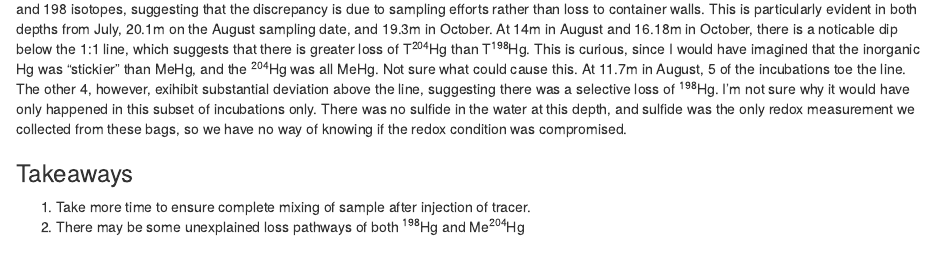
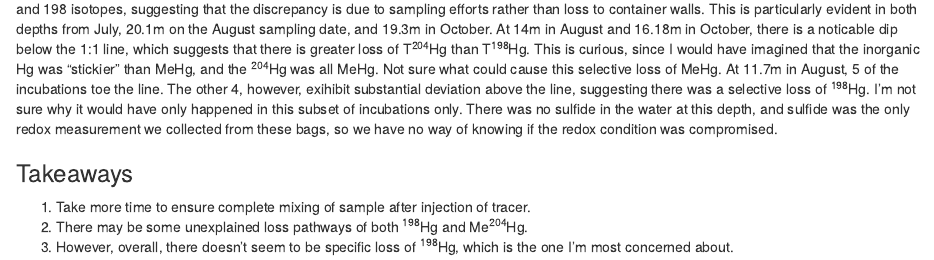
Before and after one commit to petersonben50/BLiMMP, an R Markdown document (code/incubations/THg_investigation.Rmd): the page in a window 1100 px wide, from 1430 px down. Rendered offline with R 4.5, knitr and Pandoc, with nearby package versions; some code elsewhere in the file could not run offline.

Commit message:
Small edits to THg analysis file

```diff
--- a/code/incubations/THg_investigation.Rmd
+++ b/code/incubations/THg_investigation.Rmd
@@ -236,7 +236,7 @@ This tells the same story: consistent differences between t0 and t1 in both 204
 This is particularly evident in both depths from July, 20.1m on the August sampling date, and 19.3m in October.
 At 14m in August and 16.18m in October, there is a noticable dip below the 1:1 line, which suggests that there is greater loss of T^204^Hg than T^198^Hg.
 This is curious, since I would have imagined that the inorganic Hg was "stickier" than MeHg, and the ^204^Hg was all MeHg.
-Not sure what could cause this.
+Not sure what could cause this selective loss of MeHg.
 At 11.7m in August, 5 of the incubations toe the line.
 The other 4, however, exihibit substantial deviation above the line, suggesting there was a selective loss of ^198^Hg.
 I'm not sure why it would have only happened in this subset of incubations only.
@@ -247,4 +247,5 @@ There was no sulfide in the water at this depth, and sulfide was the only redox
 ### Takeaways
 
 1. Take more time to ensure complete mixing of sample after injection of tracer.
-2. There may be some unexplained loss pathways of both ^198^Hg and Me^204^Hg
+2. There may be some unexplained loss pathways of both ^198^Hg and Me^204^Hg.
+3. However, overall, there doesn't seem to be specific loss of ^198^Hg, which is the one I'm most concerned about.
```
